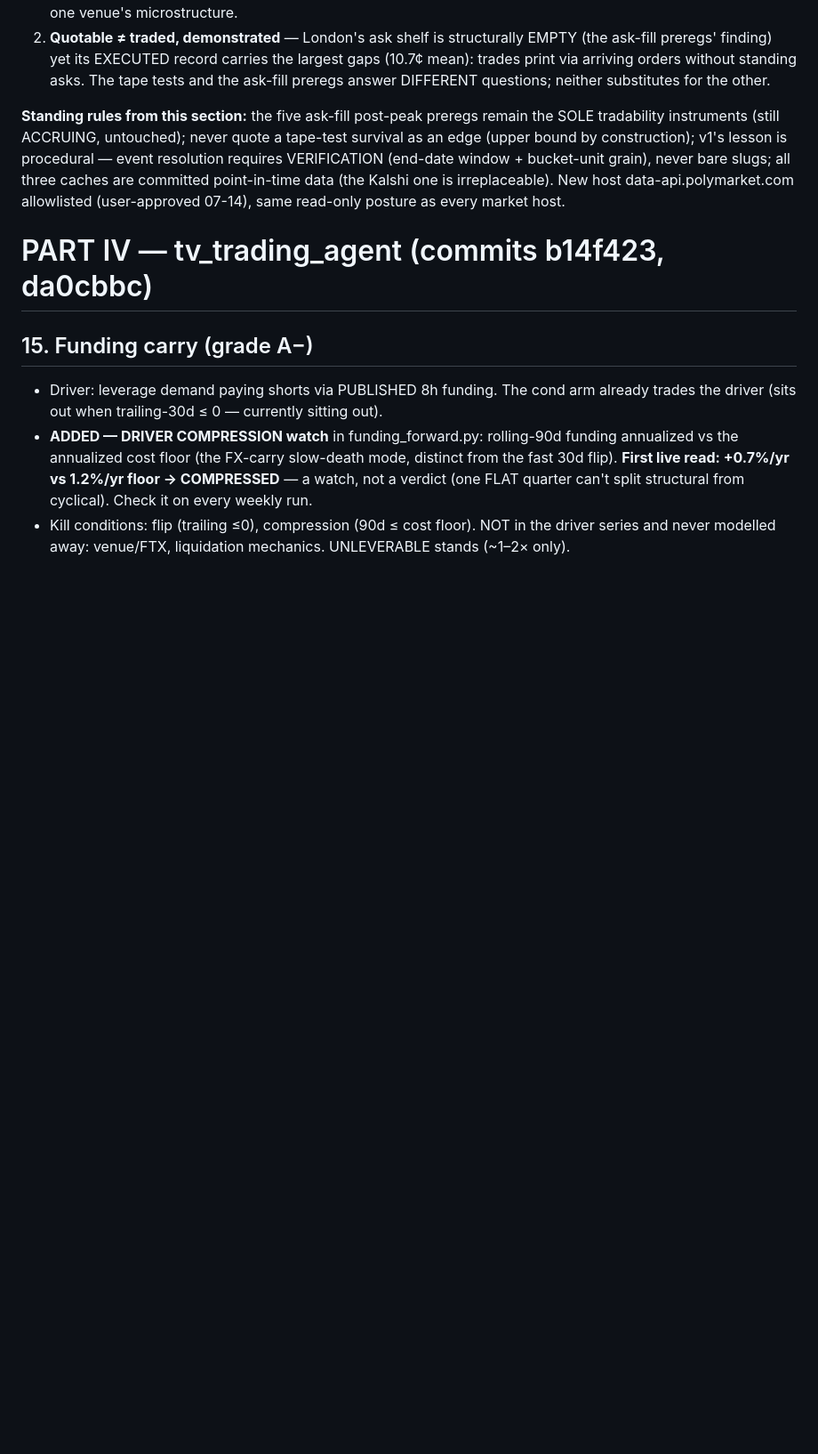
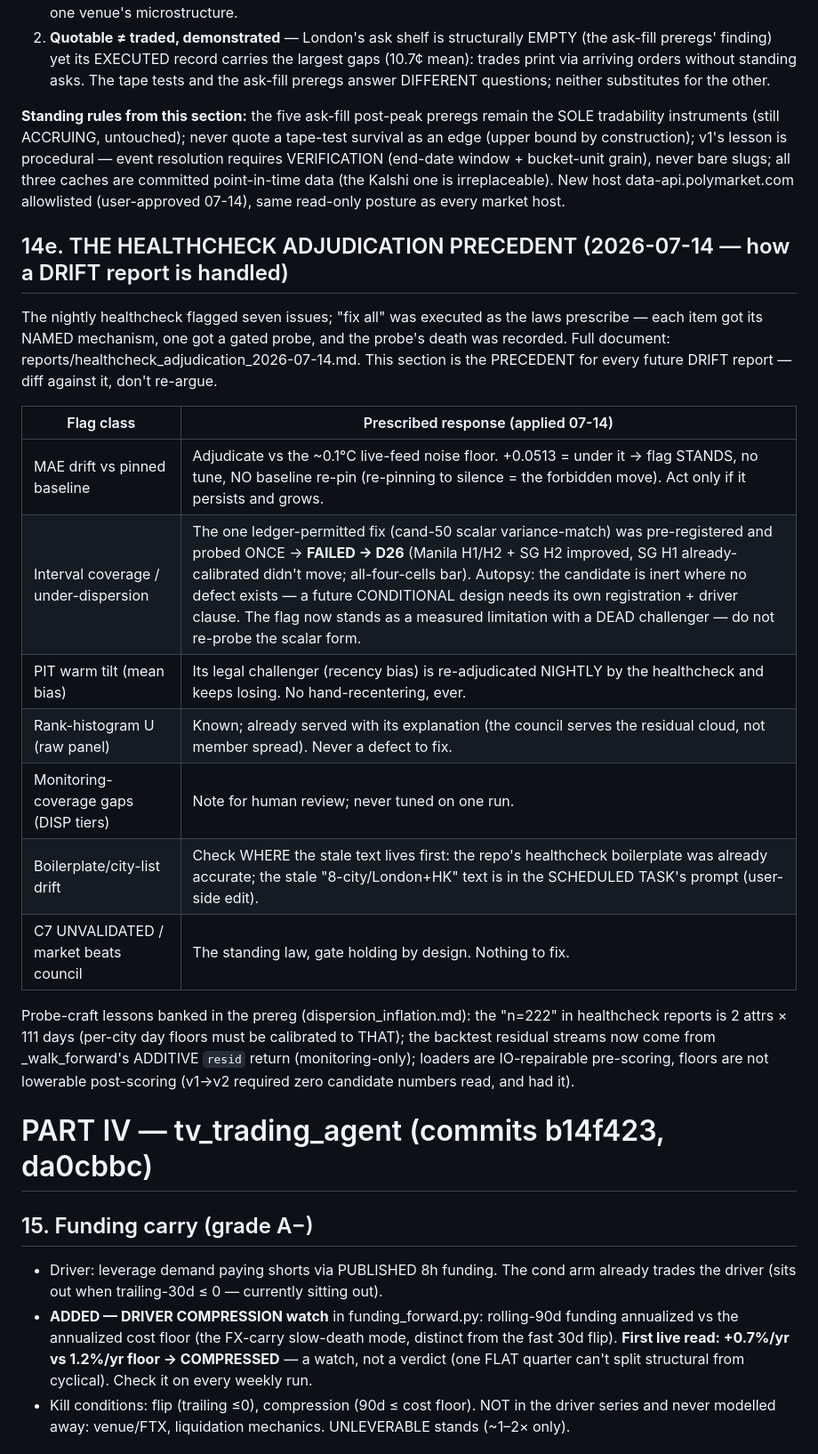
Before and after one commit to 43sloane-code/clim8, a Markdown page: docs/OPUS_ADAPTATION_MANUAL.md, the part around one of its changes. Shown at 89% size. Drawn GitHub-style; blank space fills up the shorter version.

Commit message:
docs: manual §14e — the healthcheck adjudication precedent (diff, don't re-argue)
Per-flag-class prescribed responses from the 07-14 DRIFT report: noise-floor
ruling on MAE drift (no re-pin), the dispersion challenger's death (D26, with
the inert-where-calibrated autopsy and the do-not-re-probe rule for the
scalar form), the nightly-losing warm-tilt challenger, the served-explanation
rank histogram, monitoring-note items, the where-does-the-stale-text-live
check, and the C7 gate-holding-by-design line. Probe-craft lessons banked:
n=222 = 2 attrs x 111 days; _walk_forward's additive resid return; loaders
IO-repairable pre-scoring, floors never lowerable post-scoring. Live-state
row added.

Co-Authored-By: Claude Fable 5 <noreply@anthropic.com>

```diff
--- a/docs/OPUS_ADAPTATION_MANUAL.md
+++ b/docs/OPUS_ADAPTATION_MANUAL.md
@@ -340,6 +340,30 @@ slugs; all three caches are committed point-in-time data (the Kalshi one is
 irreplaceable). New host data-api.polymarket.com allowlisted (user-approved 07-14),
 same read-only posture as every market host.
 
+## 14e. THE HEALTHCHECK ADJUDICATION PRECEDENT (2026-07-14 — how a DRIFT report is handled)
+
+The nightly healthcheck flagged seven issues; "fix all" was executed as the laws
+prescribe — each item got its NAMED mechanism, one got a gated probe, and the probe's
+death was recorded. Full document: reports/healthcheck_adjudication_2026-07-14.md.
+This section is the PRECEDENT for every future DRIFT report — diff against it, don't
+re-argue.
+
+| Flag class | Prescribed response (applied 07-14) |
+|---|---|
+| MAE drift vs pinned baseline | Adjudicate vs the ~0.1°C live-feed noise floor. +0.0513 = under it → flag STANDS, no tune, NO baseline re-pin (re-pinning to silence = the forbidden move). Act only if it persists and grows. |
+| Interval coverage / under-dispersion | The one ledger-permitted fix (cand-50 scalar variance-match) was pre-registered and probed ONCE → **FAILED → D26** (Manila H1/H2 + SG H2 improved, SG H1 already-calibrated didn't move; all-four-cells bar). Autopsy: the candidate is inert where no defect exists — a future CONDITIONAL design needs its own registration + driver clause. The flag now stands as a measured limitation with a DEAD challenger — do not re-probe the scalar form. |
+| PIT warm tilt (mean bias) | Its legal challenger (recency bias) is re-adjudicated NIGHTLY by the healthcheck and keeps losing. No hand-recentering, ever. |
+| Rank-histogram U (raw panel) | Known; already served with its explanation (the council serves the residual cloud, not member spread). Never a defect to fix. |
+| Monitoring-coverage gaps (DISP tiers) | Note for human review; never tuned on one run. |
+| Boilerplate/city-list drift | Check WHERE the stale text lives first: the repo's healthcheck boilerplate was already accurate; the stale "8-city/London+HK" text is in the SCHEDULED TASK's prompt (user-side edit). |
+| C7 UNVALIDATED / market beats council | The standing law, gate holding by design. Nothing to fix. |
+
+Probe-craft lessons banked in the prereg (dispersion_inflation.md): the "n=222" in
+healthcheck reports is 2 attrs × 111 days (per-city day floors must be calibrated to
+THAT); the backtest residual streams now come from _walk_forward's ADDITIVE `resid`
+return (monitoring-only); loaders are IO-repairable pre-scoring, floors are not
+lowerable post-scoring (v1→v2 required zero candidate numbers read, and had it).
+
 # PART IV — tv_trading_agent (commits b14f423, da0cbbc)
 
 ## 15. Funding carry (grade A−)
```
Also changed, not shown: other parts of docs/OPUS_ADAPTATION_MANUAL.md (+1 -0 lines).
